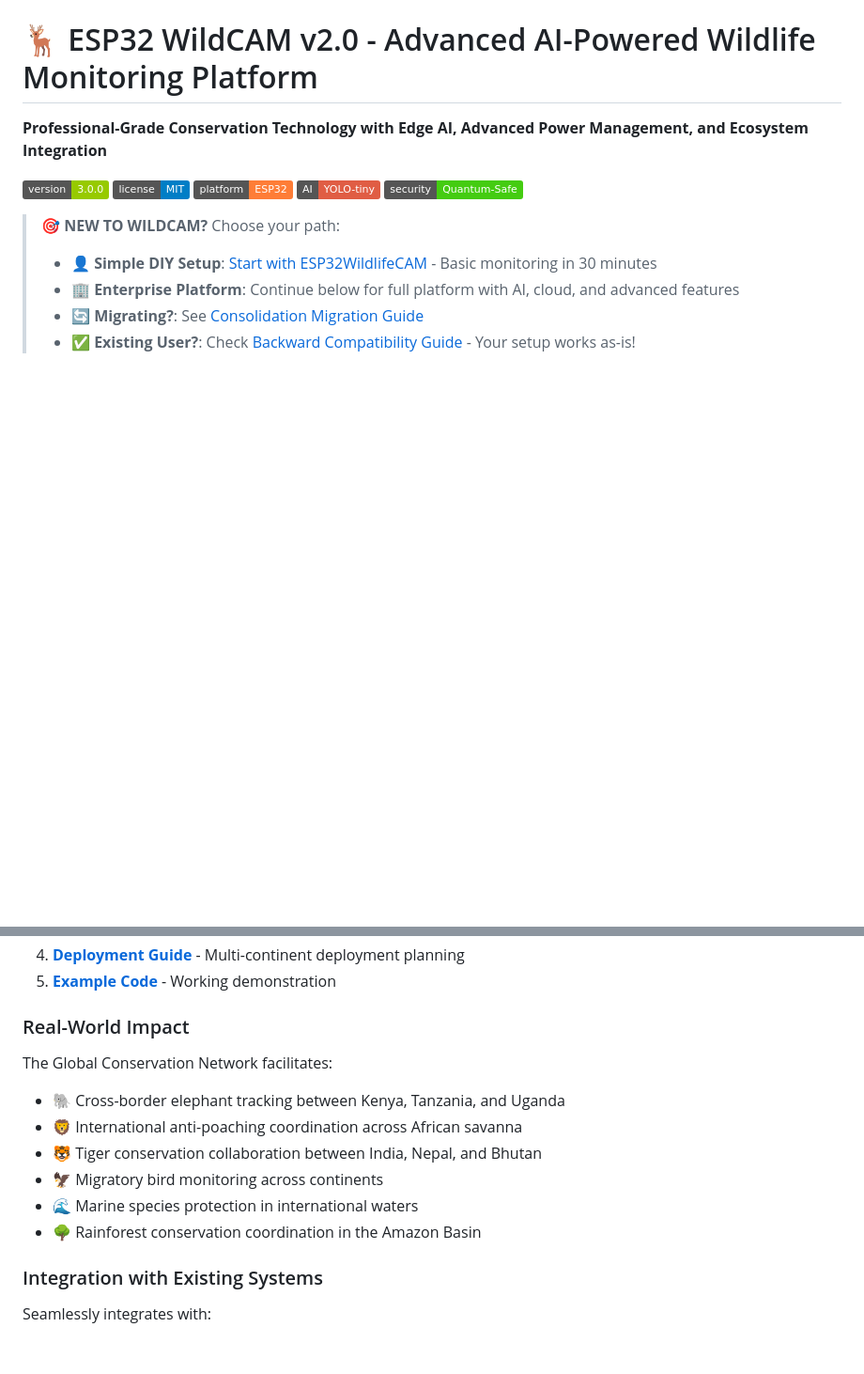
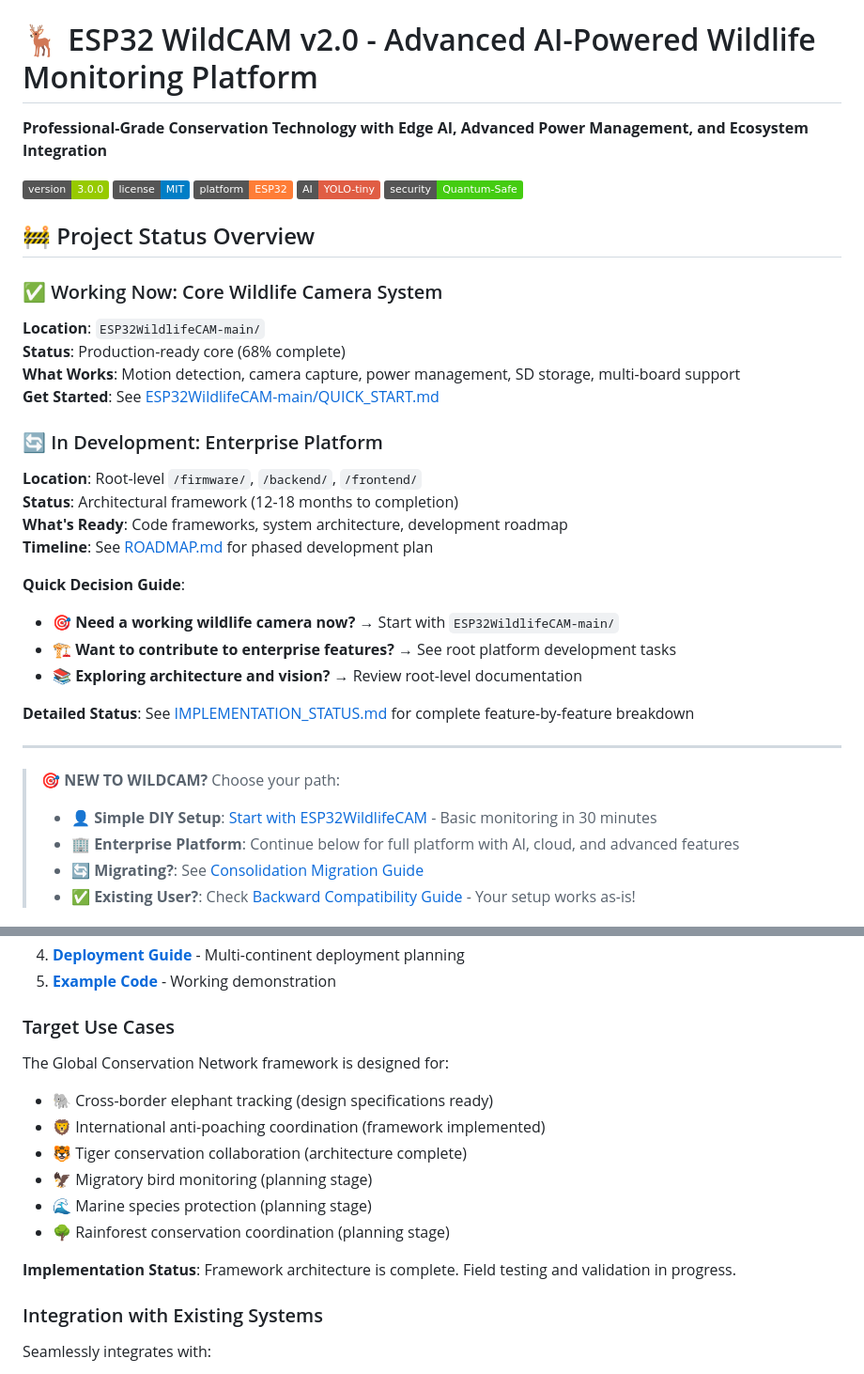
Before and after one commit to thewriterben/WildCAM_ESP32, a Markdown page: README.md, 2 parts joined by grey strips. Shown at 94% size. GitHub-like rendering; badges without logos; blank space fills up the shorter version.

```diff
--- a/README.md
+++ b/README.md
@@ -7,6 +7,29 @@
 [![Platform](https://img.shields.io/badge/platform-ESP32-orange.svg)](https://www.espressif.com/en/products/socs/esp32)
 [![AI](https://img.shields.io/badge/AI-YOLO--tiny-red.svg)](https://github.com/ultralytics/yolov5)
 [![Security](https://img.shields.io/badge/security-Quantum--Safe-brightgreen.svg)](QUANTUM_SAFE_SECURITY.md)
+
+## 🚧 Project Status Overview
+
+### ✅ Working Now: Core Wildlife Camera System
+**Location**: `ESP32WildlifeCAM-main/`
+**Status**: Production-ready core (68% complete)
+**What Works**: Motion detection, camera capture, power management, SD storage, multi-board support
+**Get Started**: See [ESP32WildlifeCAM-main/QUICK_START.md](ESP32WildlifeCAM-main/QUICK_START.md)
+
+### 🔄 In Development: Enterprise Platform
+**Location**: Root-level `/firmware/`, `/backend/`, `/frontend/`
+**Status**: Architectural framework (12-18 months to completion)
+**What's Ready**: Code frameworks, system architecture, development roadmap
+**Timeline**: See [ROADMAP.md](ROADMAP.md) for phased development plan
+
+**Quick Decision Guide**:
+- 🎯 **Need a working wildlife camera now?** → Start with `ESP32WildlifeCAM-main/`
+- 🏗️ **Want to contribute to enterprise features?** → See root platform development tasks
+- 📚 **Exploring architecture and vision?** → Review root-level documentation
+
+**Detailed Status**: See [IMPLEMENTATION_STATUS.md](IMPLEMENTATION_STATUS.md) for complete feature-by-feature breakdown
+
+---
 
 > **🎯 NEW TO WILDCAM?** Choose your path:
 > - **👤 Simple DIY Setup**: [Start with ESP32WildlifeCAM](ESP32WildlifeCAM-main/QUICK_START.md) - Basic monitoring in 30 minutes
@@ -287,15 +323,17 @@ Built-in support for international collaboration in 20+ languages:
 4. **[Deployment Guide](ESP32WildlifeCAM-main/docs/deployment/GLOBAL_NETWORK_DEPLOYMENT.md)** - Multi-continent deployment planning
 5. **[Example Code](ESP32WildlifeCAM-main/examples/global_conservation_network_example.cpp)** - Working demonstration
 
-### Real-World Impact
+### Target Use Cases
 
-The Global Conservation Network facilitates:
-- 🐘 Cross-border elephant tracking between Kenya, Tanzania, and Uganda
-- 🦁 International anti-poaching coordination across African savanna
-- 🐯 Tiger conservation collaboration between India, Nepal, and Bhutan
-- 🦅 Migratory bird monitoring across continents
-- 🌊 Marine species protection in international waters
-- 🌳 Rainforest conservation coordination in the Amazon Basin
+The Global Conservation Network framework is designed for:
+- 🐘 Cross-border elephant tracking (design specifications ready)
+- 🦁 International anti-poaching coordination (framework implemented)
+- 🐯 Tiger conservation collaboration (architecture complete)
+- 🦅 Migratory bird monitoring (planning stage)
+- 🌊 Marine species protection (planning stage)
+- 🌳 Rainforest conservation coordination (planning stage)
+
+**Implementation Status**: Framework architecture is complete. Field testing and validation in progress.
 
 ### Integration with Existing Systems
 
```
Also changed, not shown: other parts of README.md (+53 -40 lines), ESP32WildlifeCAM-main/docs/SATELLITE_README.md (+24 -22 lines), IMPLEMENTATION_STATUS.md (added, +392 -0 lines).
